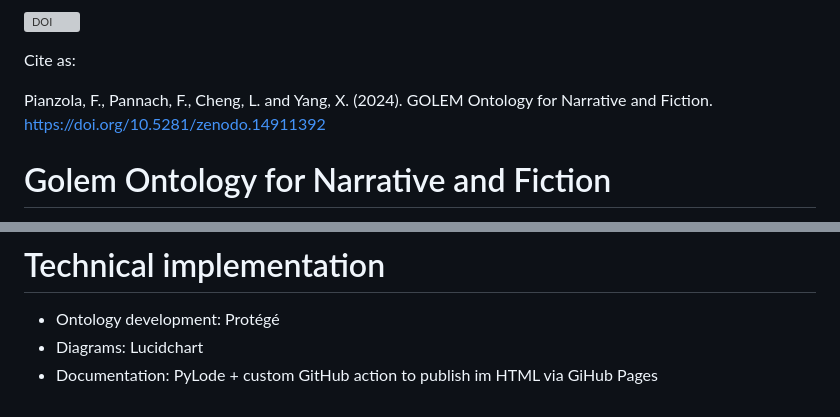
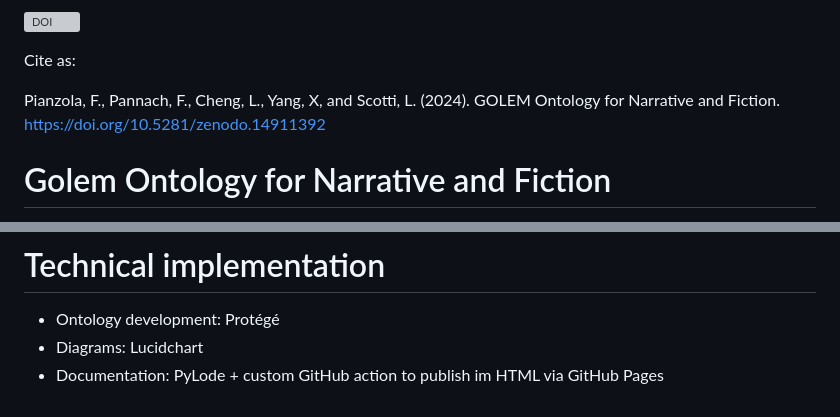
Before and after one commit to GOLEM-lab/golem-ontology, a Markdown page: README.md, 2 parts joined by grey strips. Rendered like a GitHub page; grey boxes are pictures that could not be loaded.

```diff
--- a/README.md
+++ b/README.md
@@ -2,7 +2,7 @@
 
 Cite as:
 
-Pianzola, F., Pannach, F., Cheng, L. and Yang, X. (2024). GOLEM Ontology for Narrative and Fiction. https://doi.org/10.5281/zenodo.14911392
+Pianzola, F., Pannach, F., Cheng, L., Yang, X, and Scotti, L. (2024). GOLEM Ontology for Narrative and Fiction. https://doi.org/10.5281/zenodo.14911392
 
 # Golem Ontology for Narrative and Fiction
 
@@ -36,4 +36,4 @@ Pianzola, F., Acerbi, A., & Rebora, S. (2020). Cultural accumulation and improve
 
 - Ontology development: Protégé
 - Diagrams: Lucidchart
-- Documentation: PyLode + custom GitHub action to publish im HTML via GiHub Pages
+- Documentation: PyLode + custom GitHub action to publish im HTML via GitHub Pages
```
